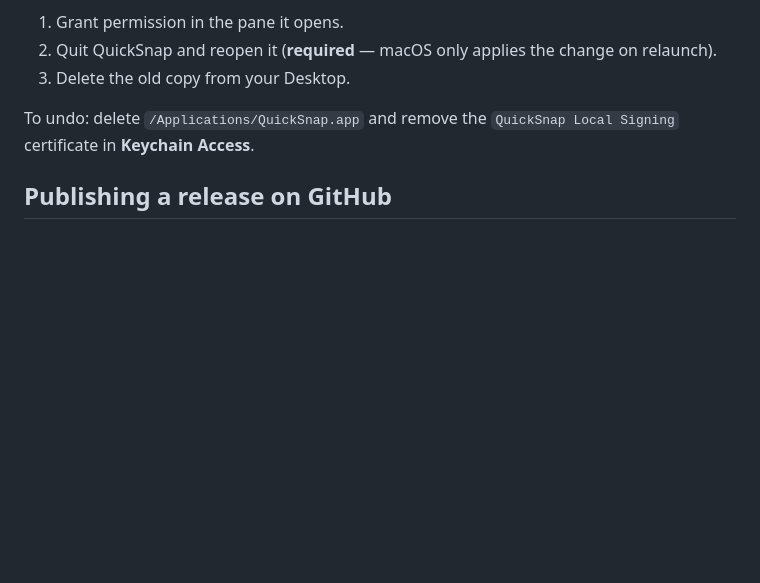
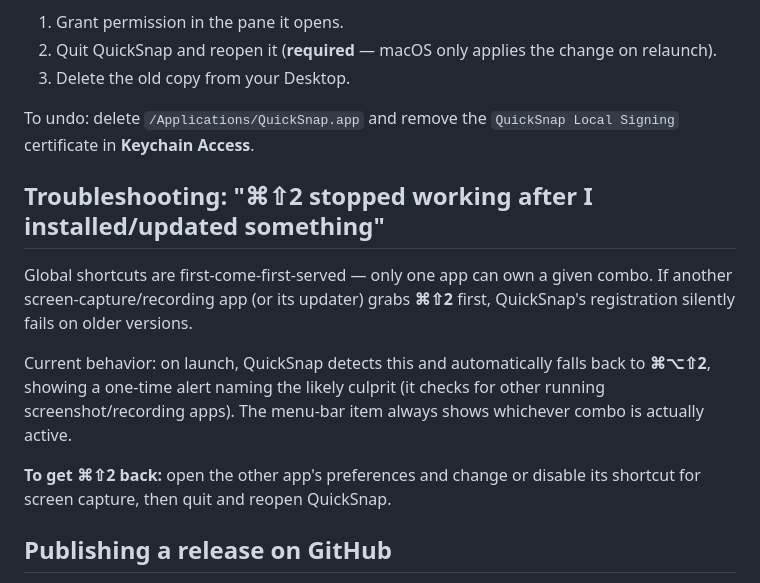
Before and after one commit to jtroshani/QuickSnap, a Markdown page: README.md, the part around the change. Rendered like a GitHub page; blank space fills up the shorter version.

Commit message:
docs: explain the ⌘⇧2 conflict fallback and how to reclaim it
Co-Authored-By: Claude Sonnet 5 <noreply@anthropic.com>

```diff
--- a/README.md
+++ b/README.md
@@ -98,6 +98,20 @@ After it finishes:
 To undo: delete `/Applications/QuickSnap.app` and remove the
 `QuickSnap Local Signing` certificate in **Keychain Access**.
 
+## Troubleshooting: "⌘⇧2 stopped working after I installed/updated something"
+
+Global shortcuts are first-come-first-served — only one app can own a given
+combo. If another screen-capture/recording app (or its updater) grabs
+**⌘⇧2** first, QuickSnap's registration silently fails on older versions.
+
+Current behavior: on launch, QuickSnap detects this and automatically falls
+back to **⌘⌥⇧2**, showing a one-time alert naming the likely culprit (it checks
+for other running screenshot/recording apps). The menu-bar item always shows
+whichever combo is actually active.
+
+**To get ⌘⇧2 back:** open the other app's preferences and change or disable
+its shortcut for screen capture, then quit and reopen QuickSnap.
+
 ## Publishing a release on GitHub
 
 - **Manual:** run `./build.sh`, then
```
